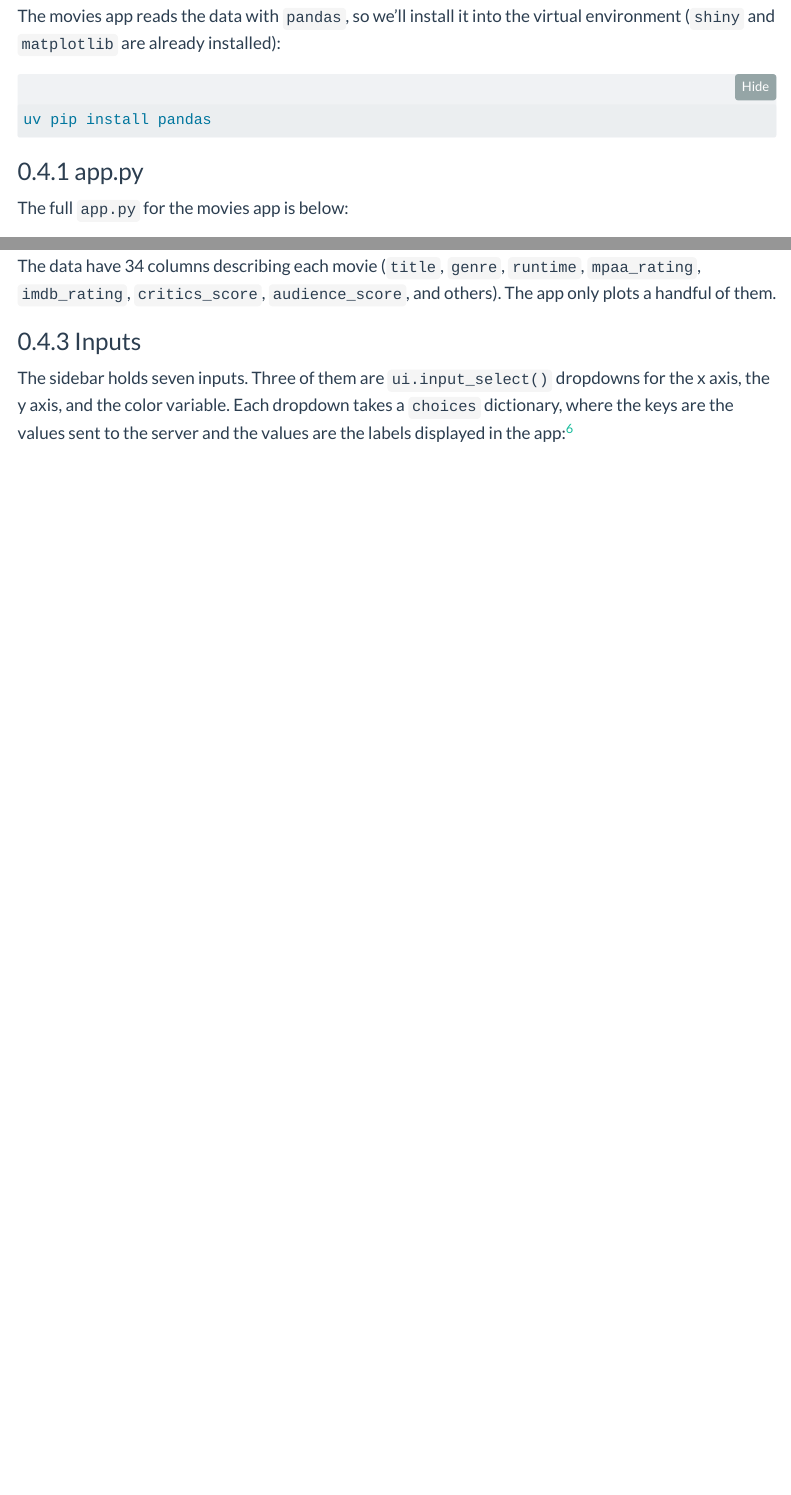
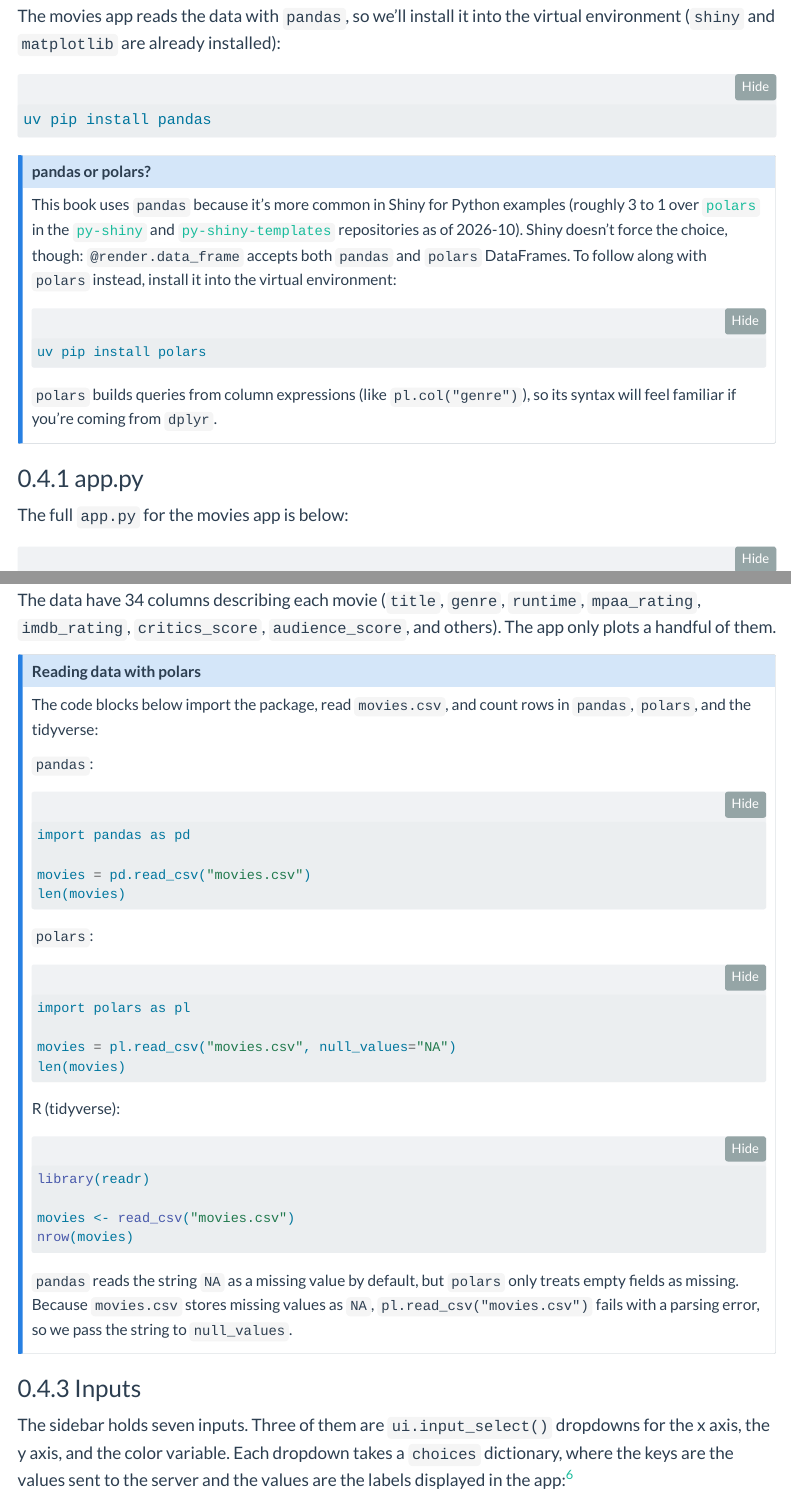
Before and after one commit to mjfrigaard/shiny-py-pkgs, a Quarto document (shiny.qmd): the page in a window 1100 px wide, from 7960 px down, and a second part further down, joined at a grey line. Rendered offline with R 4.5, knitr and Pandoc in place of Quarto, with nearby package versions; menus at the side of the page are left out.

Commit message:
updates to pandas vs polars

````diff
--- a/shiny.qmd
+++ b/shiny.qmd
@@ -364,6 +364,18 @@ The movies app reads the data with `pandas`, so we'll install it into the virtua
 uv pip install pandas
 ```
 
+::: {.callout-note title="pandas or polars?" collapse="true"}
+
+This book uses `pandas` because it's more common in Shiny for Python examples (roughly 3 to 1 over [`polars`](https://pola.rs/) in the [`py-shiny`](https://github.com/posit-dev/py-shiny) and [`py-shiny-templates`](https://github.com/posit-dev/py-shiny-templates) repositories as of 2026-10). Shiny doesn't force the choice, though: `@render.data_frame` accepts both `pandas` and `polars` DataFrames. To follow along with `polars` instead, install it into the virtual environment:
+
+```bash
+uv pip install polars
+```
+
+`polars` builds queries from column expressions (like `pl.col("genre")`), so its syntax will feel familiar if you're coming from `dplyr`.
+
+:::
+
 ### app.py
 
 The full `app.py` for the movies app is below:
@@ -487,6 +499,41 @@ Like `waiting` in the Old Faithful app, `movies` is created outside the server,
 
 The data have 34 columns describing each movie (`title`, `genre`, `runtime`, `mpaa_rating`, `imdb_rating`, `critics_score`, `audience_score`, and others). The app only plots a handful of them.
 
+::: {.callout-note title="Reading data with polars" collapse="true"}
+
+The code blocks below import the package, read `movies.csv`, and count rows in `pandas`, `polars`, and the tidyverse:
+
+`pandas`:
+
+```python
+import pandas as pd
+
+movies = pd.read_csv("movies.csv")
+len(movies)
+```
+
+`polars`:
+
+```python
+import polars as pl
+
+movies = pl.read_csv("movies.csv", null_values="NA")
+len(movies)
+```
+
+R (tidyverse):
+
+```r
+library(readr)
+
+movies <- read_csv("movies.csv")
+nrow(movies)
+```
+
+`pandas` reads the string `NA` as a missing value by default, but `polars` only treats empty fields as missing. Because `movies.csv` stores missing values as `NA`, `pl.read_csv("movies.csv")` fails with a parsing error, so we pass the string to `null_values`.
+
+:::
+
 ### Inputs
 
 The sidebar holds seven inputs. Three of them are `ui.input_select()` dropdowns for the x axis, the y axis, and the color variable. Each dropdown takes a `choices` dictionary, where the keys are the values sent to the server and the values are the labels displayed in the app:[^shiny-choices]
````
Also changed, not shown: shiny.qmd (29 more changed lines).
